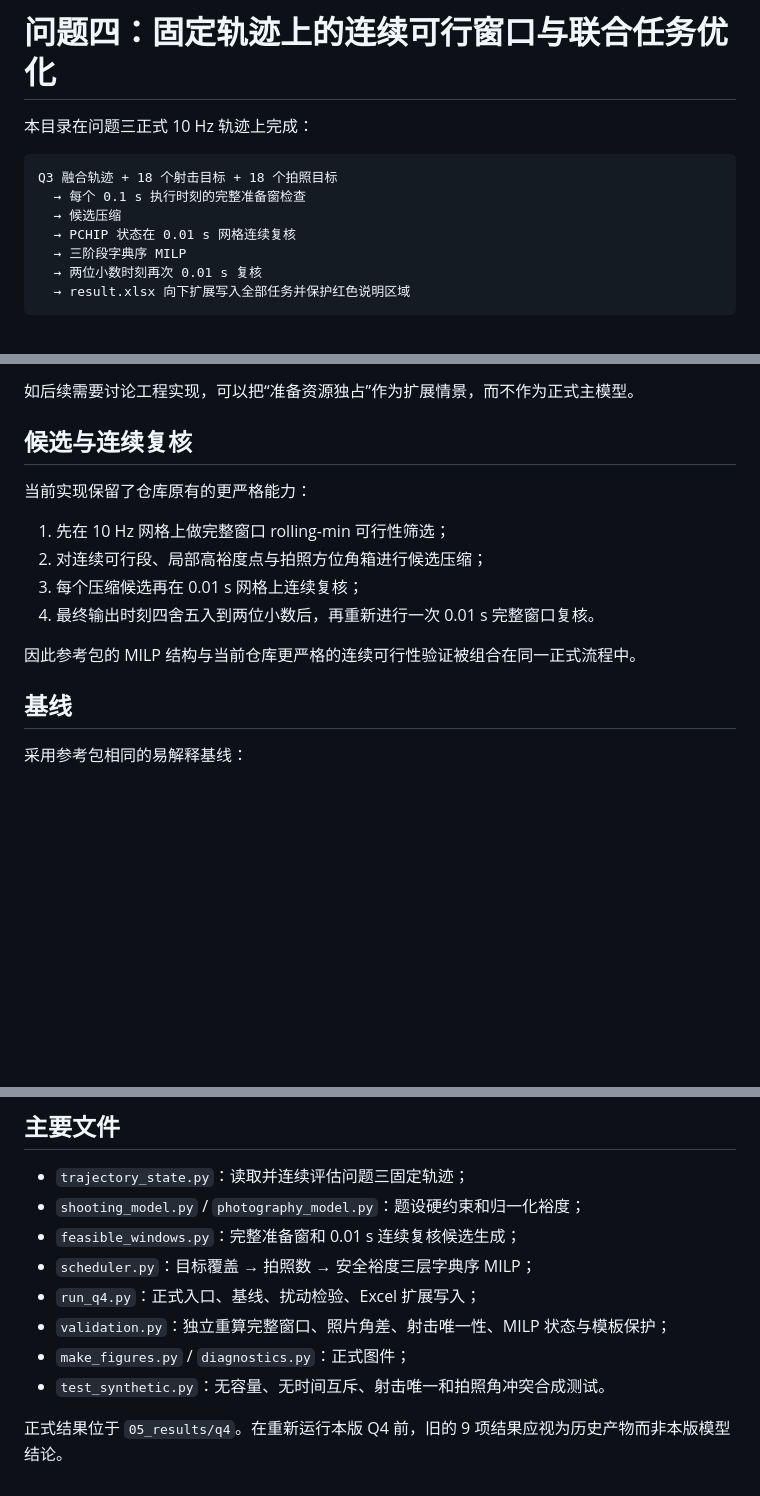
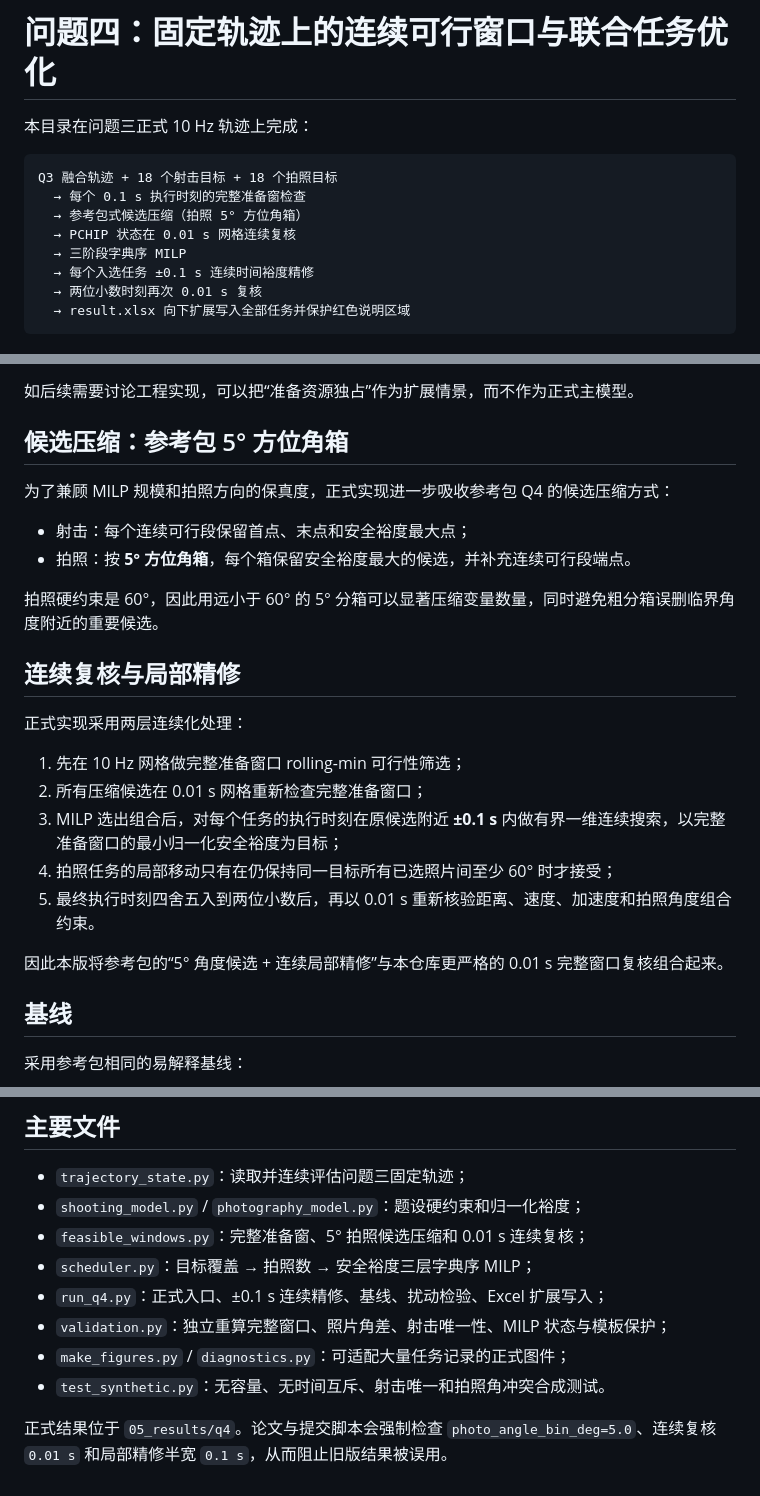
Before and after one commit to Forest1207/AFMU-2026-B-Multisource-Robot-Localization, a Markdown page: 03_models/q4/README.md, 3 parts joined by grey strips. GitHub-like rendering; blank space fills up the shorter version.

Commit message:
Document reference-aligned 5-degree bins and local Q4 refinement

````diff
--- a/03_models/q4/README.md
+++ b/03_models/q4/README.md
@@ -5,9 +5,10 @@
 ```text
 Q3 融合轨迹 + 18 个射击目标 + 18 个拍照目标
   → 每个 0.1 s 执行时刻的完整准备窗检查
-  → 候选压缩
+  → 参考包式候选压缩（拍照 5° 方位角箱）
   → PCHIP 状态在 0.01 s 网格连续复核
   → 三阶段字典序 MILP
+  → 每个入选任务 ±0.1 s 连续时间裕度精修
   → 两位小数时刻再次 0.01 s 复核
   → result.xlsx 向下扩展写入全部任务并保护红色说明区域
 ```
@@ -81,16 +82,26 @@ Q3 融合轨迹 + 18 个射击目标 + 18 个拍照目标
 
 如后续需要讨论工程实现，可以把“准备资源独占”作为扩展情景，而不作为正式主模型。
 
-## 候选与连续复核
+## 候选压缩：参考包 5° 方位角箱
 
-当前实现保留了仓库原有的更严格能力：
+为了兼顾 MILP 规模和拍照方向的保真度，正式实现进一步吸收参考包 Q4 的候选压缩方式：
 
-1. 先在 10 Hz 网格上做完整窗口 rolling-min 可行性筛选；
-2. 对连续可行段、局部高裕度点与拍照方位角箱进行候选压缩；
-3. 每个压缩候选再在 0.01 s 网格上连续复核；
-4. 最终输出时刻四舍五入到两位小数后，再重新进行一次 0.01 s 完整窗口复核。
+- 射击：每个连续可行段保留首点、末点和安全裕度最大点；
+- 拍照：按 **5° 方位角箱**，每个箱保留安全裕度最大的候选，并补充连续可行段端点。
 
-因此参考包的 MILP 结构与当前仓库更严格的连续可行性验证被组合在同一正式流程中。
+拍照硬约束是 60°，因此用远小于 60° 的 5° 分箱可以显著压缩变量数量，同时避免粗分箱误删临界角度附近的重要候选。
+
+## 连续复核与局部精修
+
+正式实现采用两层连续化处理：
+
+1. 先在 10 Hz 网格做完整准备窗口 rolling-min 可行性筛选；
+2. 所有压缩候选在 0.01 s 网格重新检查完整准备窗口；
+3. MILP 选出组合后，对每个任务的执行时刻在原候选附近 **±0.1 s** 内做有界一维连续搜索，以完整准备窗口的最小归一化安全裕度为目标；
+4. 拍照任务的局部移动只有在仍保持同一目标所有已选照片间至少 60° 时才接受；
+5. 最终执行时刻四舍五入到两位小数后，再以 0.01 s 重新核验距离、速度、加速度和拍照角度组合约束。
+
+因此本版将参考包的“5° 角度候选 + 连续局部精修”与本仓库更严格的 0.01 s 完整窗口复核组合起来。
 
 ## 基线
 
@@ -104,11 +115,11 @@ Q3 融合轨迹 + 18 个射击目标 + 18 个拍照目标
 
 - `trajectory_state.py`：读取并连续评估问题三固定轨迹；
 - `shooting_model.py` / `photography_model.py`：题设硬约束和归一化裕度；
-- `feasible_windows.py`：完整准备窗和 0.01 s 连续复核候选生成；
+- `feasible_windows.py`：完整准备窗、5° 拍照候选压缩和 0.01 s 连续复核；
 - `scheduler.py`：目标覆盖 → 拍照数 → 安全裕度三层字典序 MILP；
-- `run_q4.py`：正式入口、基线、扰动检验、Excel 扩展写入；
+- `run_q4.py`：正式入口、±0.1 s 连续精修、基线、扰动检验、Excel 扩展写入；
 - `validation.py`：独立重算完整窗口、照片角差、射击唯一性、MILP 状态与模板保护；
-- `make_figures.py` / `diagnostics.py`：正式图件；
+- `make_figures.py` / `diagnostics.py`：可适配大量任务记录的正式图件；
 - `test_synthetic.py`：无容量、无时间互斥、射击唯一和拍照角冲突合成测试。
 
-正式结果位于 `05_results/q4`。在重新运行本版 Q4 前，旧的 9 项结果应视为历史产物而非本版模型结论。
+正式结果位于 `05_results/q4`。论文与提交脚本会强制检查 `photo_angle_bin_deg=5.0`、连续复核 `0.01 s` 和局部精修半宽 `0.1 s`，从而阻止旧版结果被误用。
````
